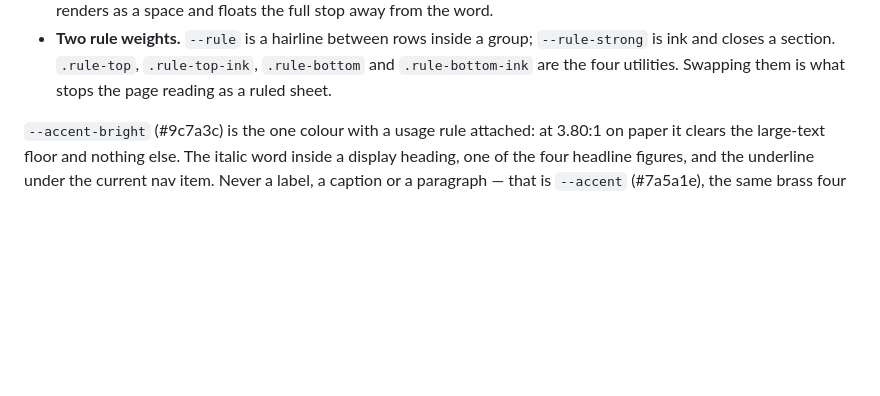
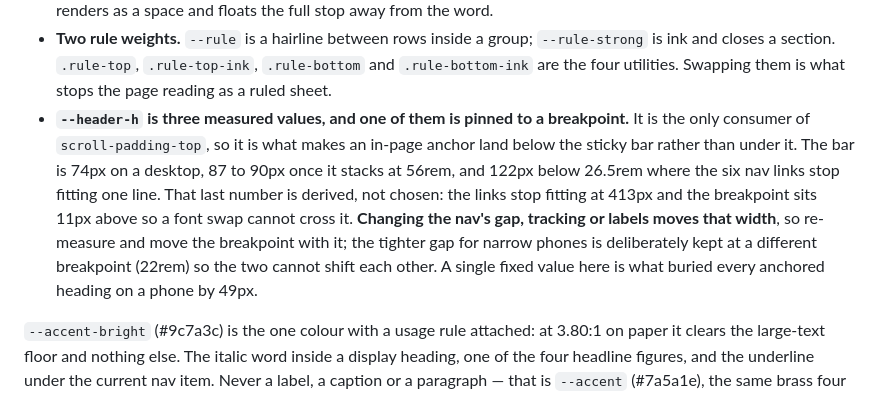
Before and after one commit to ivantha/pamudi, a Markdown page: CLAUDE.md, the part around the change. Rendered like a GitHub page; blank space fills up the shorter version.

Commit message:
Record why --header-h is three values pinned to a breakpoint

```diff
--- a/CLAUDE.md
+++ b/CLAUDE.md
@@ -445,6 +445,17 @@ after}` shape every title in `data/` and `src/content/systems/` uses, so the
   `--rule-strong` is ink and closes a section. `.rule-top`, `.rule-top-ink`,
   `.rule-bottom` and `.rule-bottom-ink` are the four utilities. Swapping them is
   what stops the page reading as a ruled sheet.
+- **`--header-h` is three measured values, and one of them is pinned to a
+  breakpoint.** It is the only consumer of `scroll-padding-top`, so it is what
+  makes an in-page anchor land below the sticky bar rather than under it. The
+  bar is 74px on a desktop, 87 to 90px once it stacks at 56rem, and 122px below
+  26.5rem where the six nav links stop fitting one line. That last number is
+  derived, not chosen: the links stop fitting at 413px and the breakpoint sits
+  11px above so a font swap cannot cross it. **Changing the nav's gap, tracking
+  or labels moves that width**, so re-measure and move the breakpoint with it;
+  the tighter gap for narrow phones is deliberately kept at a different
+  breakpoint (22rem) so the two cannot shift each other. A single fixed value
+  here is what buried every anchored heading on a phone by 49px.
 
 `--accent-bright` (#9c7a3c) is the one colour with a usage rule attached: at
 3.80:1 on paper it clears the large-text floor and nothing else. The italic word
```
